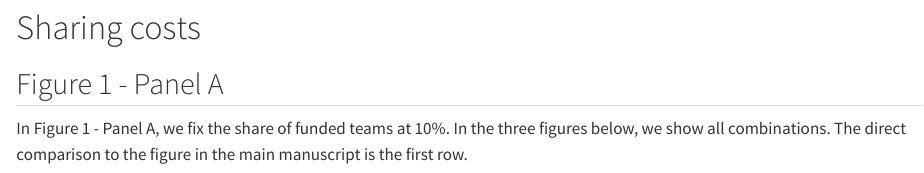
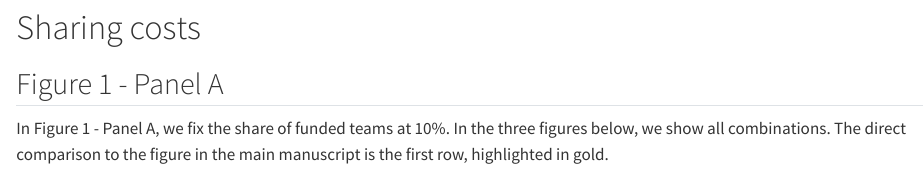
Before and after one commit to tklebel/data-sharing-policies, a Quarto document (analysis/10-Figure-1-sensitivity.qmd): the page in a window 1100 px wide, from 1180 px down. Rendered offline with R 4.5, knitr and Pandoc in place of Quarto, with nearby package versions; some code elsewhere in the file could not run offline.

Commit message:
clarification

````diff
--- a/analysis/10-Figure-1-sensitivity.qmd
+++ b/analysis/10-Figure-1-sensitivity.qmd
@@ -83,7 +83,7 @@ sc <- spark_connect(master = "local[32]", config = conf, version = "3.5.0")
 ## Figure 1 - Panel A
 In Figure 1 - Panel A, we fix the share of funded teams at 10%. In the three
 figures below, we show all combinations. The direct comparison to the figure
-in the main manuscript is the first row.
+in the main manuscript is the first row, highlighted in gold.
 
 ```{r}
 # read the data
````
